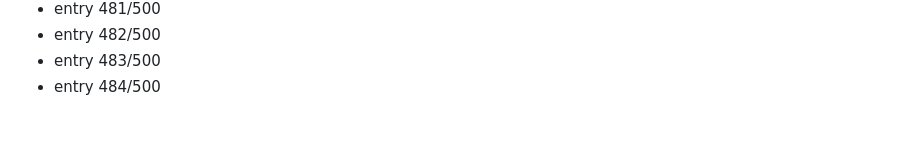
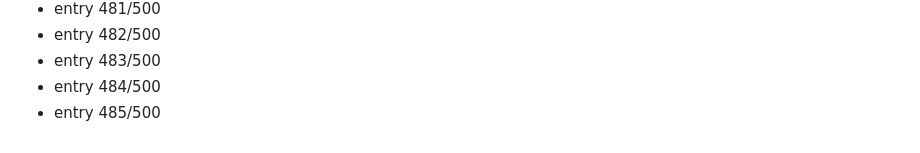
Before and after one commit to Dev9269/Dev9269, a Markdown page: activity/2026-08-19.md, the part around the change. GitHub-like rendering.

Commit message:
chore: daily activity entry 485/500

```diff
--- a/activity/2026-08-19.md
+++ b/activity/2026-08-19.md
@@ -484,3 +484,4 @@
 - entry 482/500
 - entry 483/500
 - entry 484/500
+- entry 485/500
```
